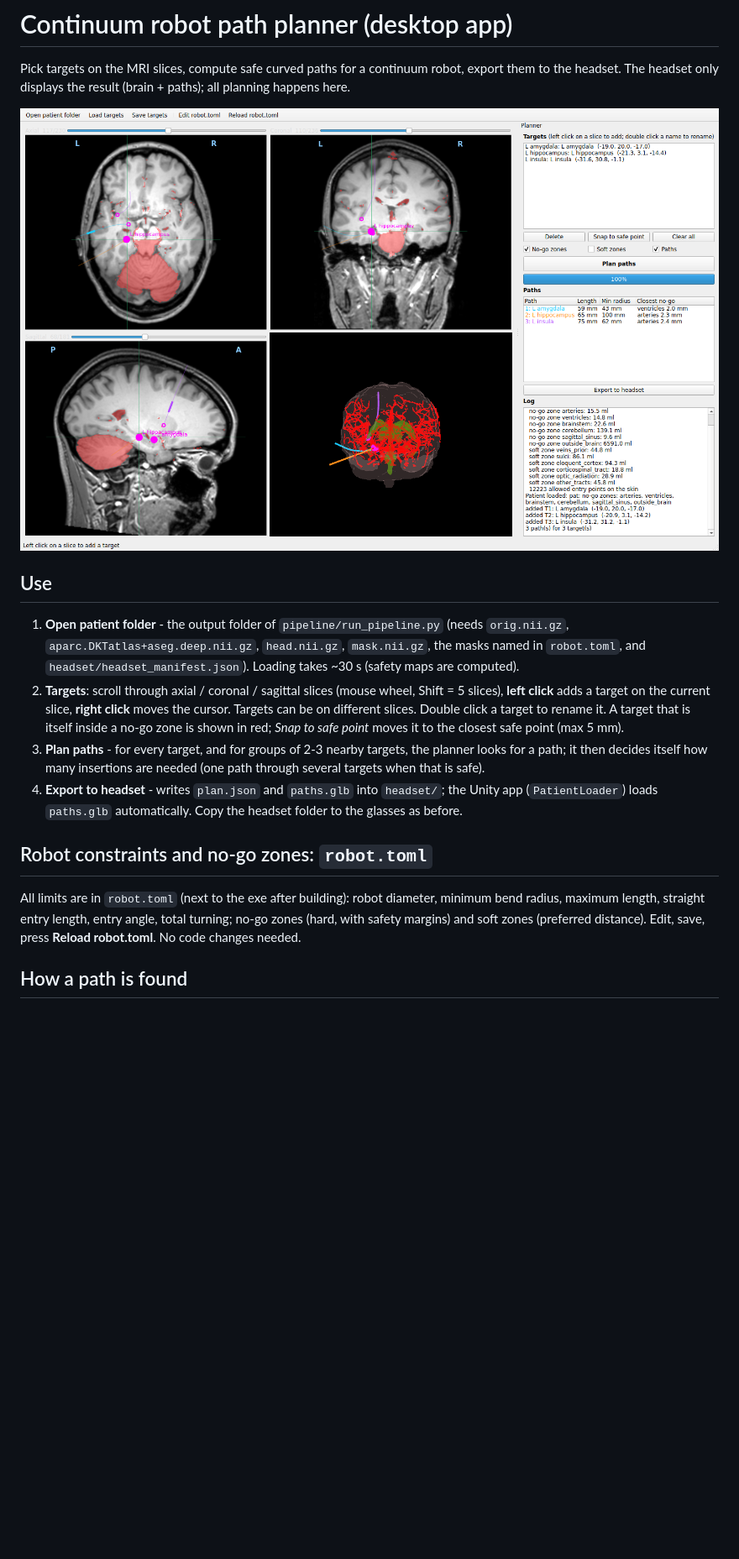
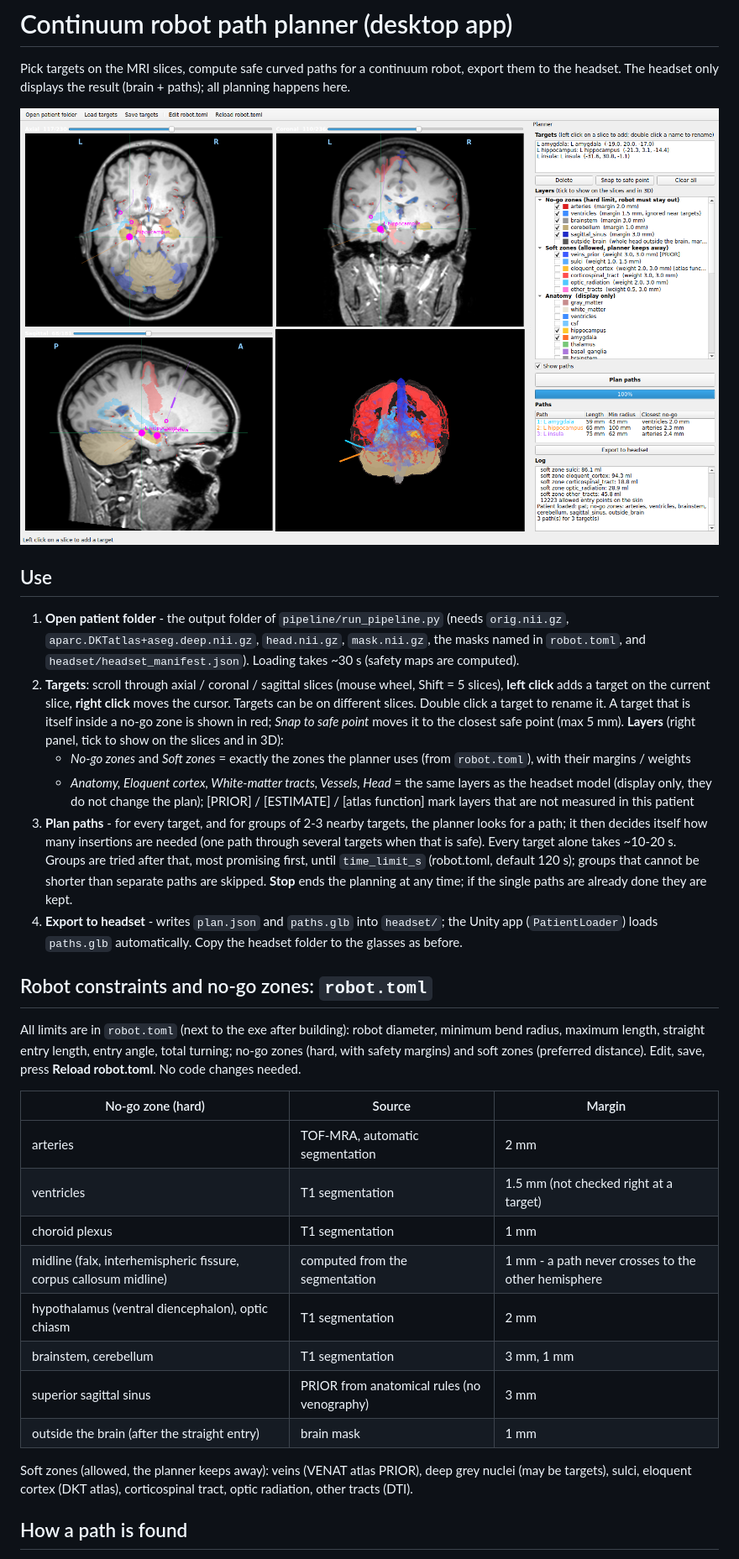
Before and after one commit to youngKasztan/seeg-planner, a Markdown page: path_planner/README.md, the part around one of its changes. Shown at 84% size. GitHub-like rendering; pictures changed too: docs/path_planner_app.png; blank space fills up the shorter version.

```diff
--- a/path_planner/README.md
+++ b/path_planner/README.md
@@ -13,8 +13,16 @@ The headset only displays the result (brain + paths); all planning happens here.
    **left click** adds a target on the current slice, **right click** moves the cursor. Targets can be on
    different slices. Double click a target to rename it. A target that is itself inside a no-go zone is shown
    in red; *Snap to safe point* moves it to the closest safe point (max 5 mm).
+   **Layers** (right panel, tick to show on the slices and in 3D):
+   - *No-go zones* and *Soft zones* = exactly the zones the planner uses (from `robot.toml`), with their margins / weights
+   - *Anatomy, Eloquent cortex, White-matter tracts, Vessels, Head* = the same layers as the headset model
+     (display only, they do not change the plan); [PRIOR] / [ESTIMATE] / [atlas function] mark layers that are
+     not measured in this patient
 3. **Plan paths** - for every target, and for groups of 2-3 nearby targets, the planner looks for a path;
    it then decides itself how many insertions are needed (one path through several targets when that is safe).
+   Every target alone takes ~10-20 s. Groups are tried after that, most promising first, until
+   `time_limit_s` (robot.toml, default 120 s); groups that cannot be shorter than separate paths are skipped.
+   **Stop** ends the planning at any time; if the single paths are already done they are kept.
 4. **Export to headset** - writes `plan.json` and `paths.glb` into `headset/`; the Unity app (`PatientLoader`)
    loads `paths.glb` automatically. Copy the headset folder to the glasses as before.
 
@@ -22,6 +30,20 @@ The headset only displays the result (brain + paths); all planning happens here.
 All limits are in `robot.toml` (next to the exe after building): robot diameter, minimum bend radius,
 maximum length, straight entry length, entry angle, total turning; no-go zones (hard, with safety margins)
 and soft zones (preferred distance). Edit, save, press **Reload robot.toml**. No code changes needed.
+
+| No-go zone (hard) | Source | Margin |
+|---|---|---|
+| arteries | TOF-MRA, automatic segmentation | 2 mm |
+| ventricles | T1 segmentation | 1.5 mm (not checked right at a target) |
+| choroid plexus | T1 segmentation | 1 mm |
+| midline (falx, interhemispheric fissure, corpus callosum midline) | computed from the segmentation | 1 mm - a path never crosses to the other hemisphere |
+| hypothalamus (ventral diencephalon), optic chiasm | T1 segmentation | 2 mm |
+| brainstem, cerebellum | T1 segmentation | 3 mm, 1 mm |
+| superior sagittal sinus | PRIOR from anatomical rules (no venography) | 3 mm |
+| outside the brain (after the straight entry) | brain mask | 1 mm |
+
+Soft zones (allowed, the planner keeps away): veins (VENAT atlas PRIOR), deep grey nuclei (may be targets),
+sulci, eloquent cortex (DKT atlas), corticospinal tract, optic radiation, other tracts (DTI).
 
 ## How a path is found
 1. Coarse route on a 2 mm grid (minimum-cost path, `skimage.graph.MCP`): impassable in no-go zones,
```
Also changed, not shown: other parts of path_planner/README.md (+5 -2 lines), 7 other files.
